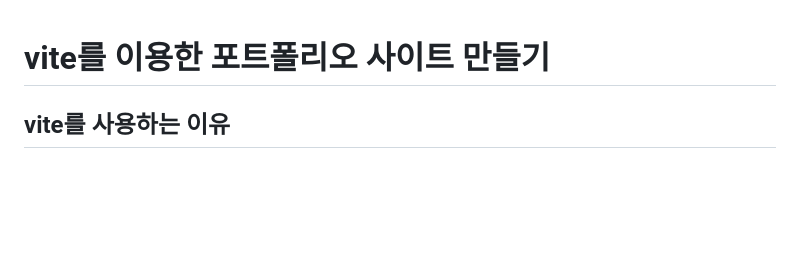
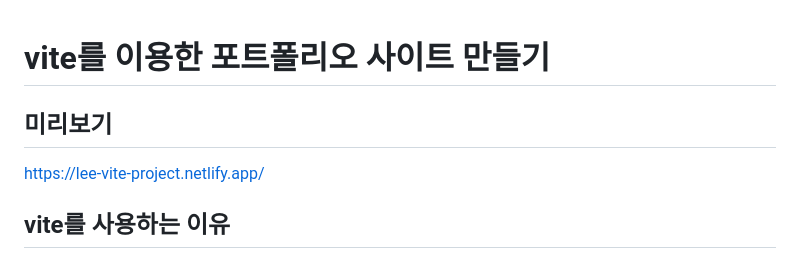
Before and after one commit to L-jy16/vite-project, a Markdown page: README.md, the part around the change. GitHub-like rendering; blank space fills up the shorter version.

Commit message:
최종 완료

```diff
--- a/README.md
+++ b/README.md
@@ -1,4 +1,7 @@
 # vite를 이용한 포트폴리오 사이트 만들기
+
+## 미리보기
+https://lee-vite-project.netlify.app/
 
 ## vite를 사용하는 이유
 Vite는 JavaScript 애플리케이션을 개발하고 위한 빠르고 경량화된 도구입니다.
```
